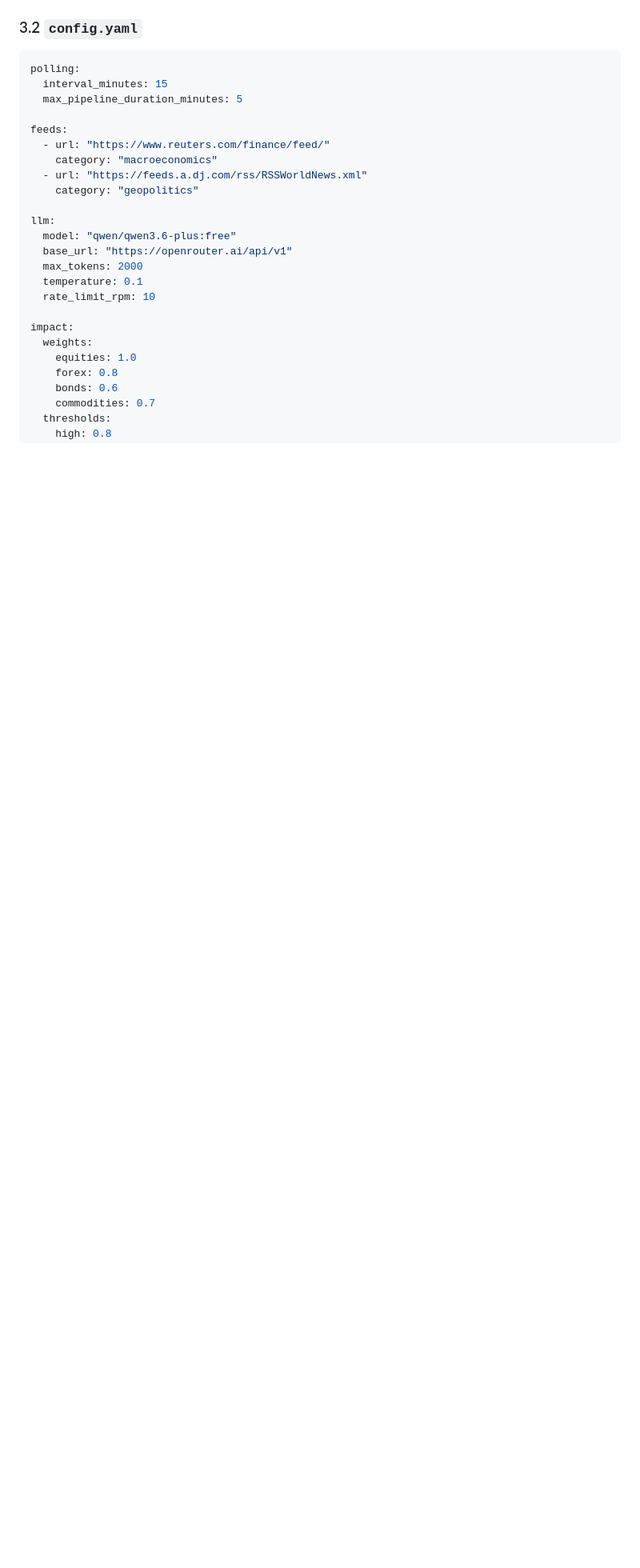
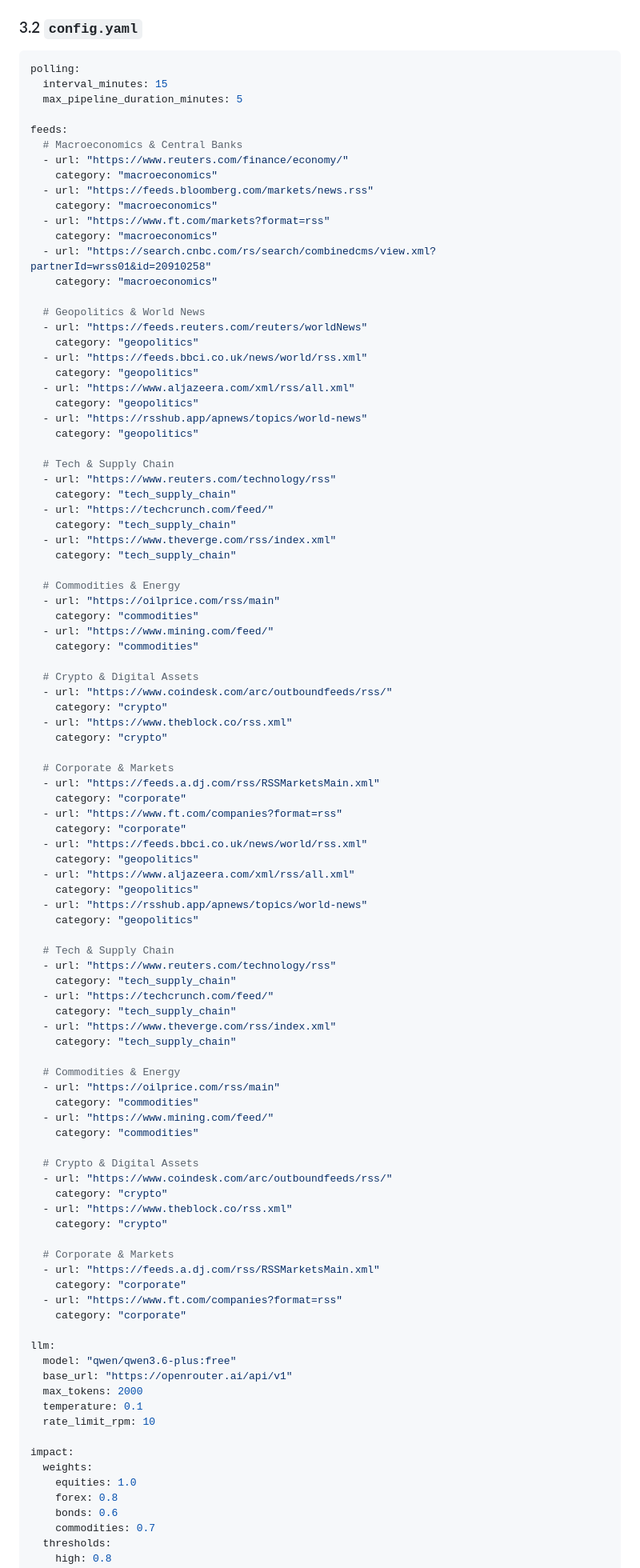
Before and after one commit to q-sertorius/news-aggregator, a Markdown page: DETAILED_DESIGN.md, the part around the change. Shown at 80% size. Rendered like a GitHub page; blank space fills up the shorter version.

Commit message:
docs: expand RSS feeds to 16 diverse professional sources across 6 categories

```diff
--- a/DETAILED_DESIGN.md
+++ b/DETAILED_DESIGN.md
@@ -129,10 +129,83 @@ polling:
   max_pipeline_duration_minutes: 5
 
 feeds:
-  - url: "https://www.reuters.com/finance/feed/"
+  # Macroeconomics & Central Banks
+  - url: "https://www.reuters.com/finance/economy/"
     category: "macroeconomics"
-  - url: "https://feeds.a.dj.com/rss/RSSWorldNews.xml"
+  - url: "https://feeds.bloomberg.com/markets/news.rss"
+    category: "macroeconomics"
+  - url: "https://www.ft.com/markets?format=rss"
+    category: "macroeconomics"
+  - url: "https://search.cnbc.com/rs/search/combinedcms/view.xml?partnerId=wrss01&id=20910258"
+    category: "macroeconomics"
+
+  # Geopolitics & World News
+  - url: "https://feeds.reuters.com/reuters/worldNews"
     category: "geopolitics"
+  - url: "https://feeds.bbci.co.uk/news/world/rss.xml"
+    category: "geopolitics"
+  - url: "https://www.aljazeera.com/xml/rss/all.xml"
+    category: "geopolitics"
+  - url: "https://rsshub.app/apnews/topics/world-news"
+    category: "geopolitics"
+
+  # Tech & Supply Chain
+  - url: "https://www.reuters.com/technology/rss"
+    category: "tech_supply_chain"
+  - url: "https://techcrunch.com/feed/"
+    category: "tech_supply_chain"
+  - url: "https://www.theverge.com/rss/index.xml"
+    category: "tech_supply_chain"
+
+  # Commodities & Energy
+  - url: "https://oilprice.com/rss/main"
+    category: "commodities"
+  - url: "https://www.mining.com/feed/"
+    category: "commodities"
+
+  # Crypto & Digital Assets
+  - url: "https://www.coindesk.com/arc/outboundfeeds/rss/"
+    category: "crypto"
+  - url: "https://www.theblock.co/rss.xml"
+    category: "crypto"
+
+  # Corporate & Markets
+  - url: "https://feeds.a.dj.com/rss/RSSMarketsMain.xml"
+    category: "corporate"
+  - url: "https://www.ft.com/companies?format=rss"
+    category: "corporate"
+  - url: "https://feeds.bbci.co.uk/news/world/rss.xml"
+    category: "geopolitics"
+  - url: "https://www.aljazeera.com/xml/rss/all.xml"
+    category: "geopolitics"
+  - url: "https://rsshub.app/apnews/topics/world-news"
+    category: "geopolitics"
+
+  # Tech & Supply Chain
+  - url: "https://www.reuters.com/technology/rss"
+    category: "tech_supply_chain"
+  - url: "https://techcrunch.com/feed/"
+    category: "tech_supply_chain"
+  - url: "https://www.theverge.com/rss/index.xml"
+    category: "tech_supply_chain"
+
+  # Commodities & Energy
+  - url: "https://oilprice.com/rss/main"
+    category: "commodities"
+  - url: "https://www.mining.com/feed/"
+    category: "commodities"
+
+  # Crypto & Digital Assets
+  - url: "https://www.coindesk.com/arc/outboundfeeds/rss/"
+    category: "crypto"
+  - url: "https://www.theblock.co/rss.xml"
+    category: "crypto"
+
+  # Corporate & Markets
+  - url: "https://feeds.a.dj.com/rss/RSSMarketsMain.xml"
+    category: "corporate"
+  - url: "https://www.ft.com/companies?format=rss"
+    category: "corporate"
 
 llm:
   model: "qwen/qwen3.6-plus:free"
```
